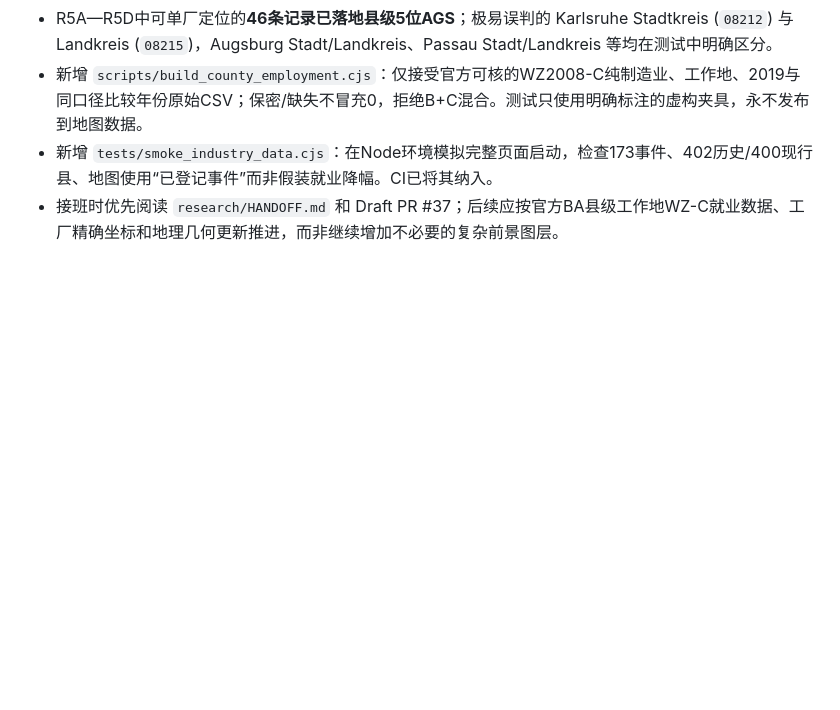
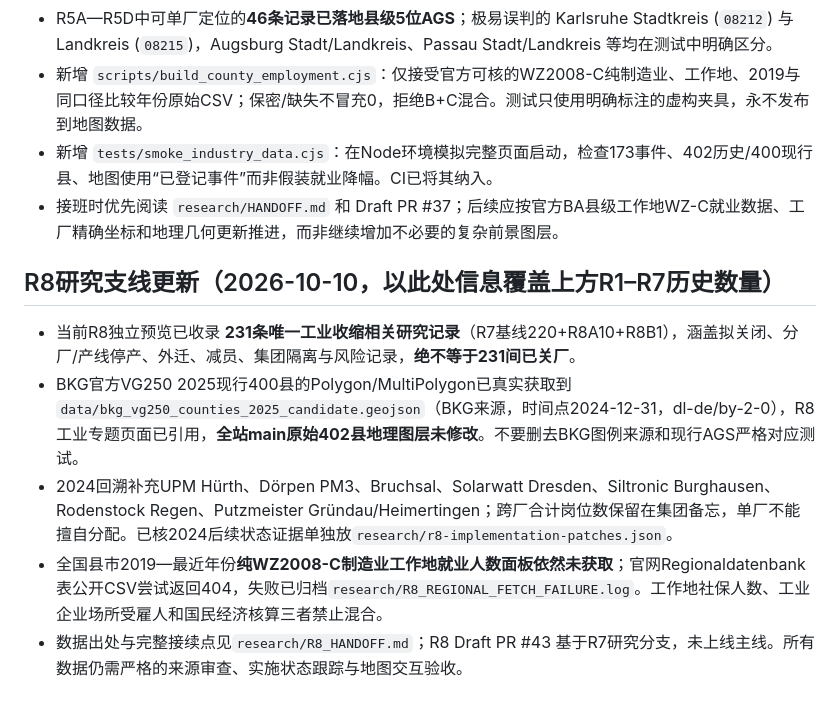
Before and after one commit to 1959124923wyz-sys/German-Map, a Markdown page: topics/industry/README.md, the part around the change. Drawn GitHub-style; blank space fills up the shorter version.

Commit message:
docs(industry): update topic readme R8 231 events and BKG official 400 polygons in staging only

```diff
--- a/topics/industry/README.md
+++ b/topics/industry/README.md
@@ -56,3 +56,11 @@ R1—R4原117条之外，另独立提交R5A 10条、R5B 16条、R5C 12条、R5D
 - 新增 `scripts/build_county_employment.cjs`：仅接受官方可核的WZ2008-C纯制造业、工作地、2019与同口径比较年份原始CSV；保密/缺失不冒充0，拒绝B+C混合。测试只使用明确标注的虚构夹具，永不发布到地图数据。
 - 新增 `tests/smoke_industry_data.cjs`：在Node环境模拟完整页面启动，检查173事件、402历史/400现行县、地图使用“已登记事件”而非假装就业降幅。CI已将其纳入。
 - 接班时优先阅读 `research/HANDOFF.md` 和 Draft PR #37；后续应按官方BA县级工作地WZ-C就业数据、工厂精确坐标和地理几何更新推进，而非继续增加不必要的复杂前景图层。
+
+
+## R8研究支线更新（2026-10-10，以此处信息覆盖上方R1–R7历史数量）
+- 当前R8独立预览已收录 **231条唯一工业收缩相关研究记录**（R7基线220+R8A10+R8B1），涵盖拟关闭、分厂/产线停产、外迁、减员、集团隔离与风险记录，**绝不等于231间已关厂**。
+- BKG官方VG250 2025现行400县的Polygon/MultiPolygon已真实获取到 `data/bkg_vg250_counties_2025_candidate.geojson`（BKG来源，时间点2024-12-31，dl-de/by-2-0），R8工业专题页面已引用，**全站main原始402县地理图层未修改**。不要删去BKG图例来源和现行AGS严格对应测试。
+- 2024回溯补充UPM Hürth、Dörpen PM3、Bruchsal、Solarwatt Dresden、Siltronic Burghausen、Rodenstock Regen、Putzmeister Gründau/Heimertingen；跨厂合计岗位数保留在集团备忘，单厂不能擅自分配。已核2024后续状态证据单独放`research/r8-implementation-patches.json`。
+- 全国县市2019—最近年份**纯WZ2008-C制造业工作地就业人数面板依然未获取**；官网Regionaldatenbank表公开CSV尝试返回404，失败已归档`research/R8_REGIONAL_FETCH_FAILURE.log`。工作地社保人数、工业企业场所受雇人和国民经济核算三者禁止混合。
+- 数据出处与完整接续点见`research/R8_HANDOFF.md`；R8 Draft PR #43 基于R7研究分支，未上线主线。所有数据仍需严格的来源审查、实施状态跟踪与地图交互验收。
```
